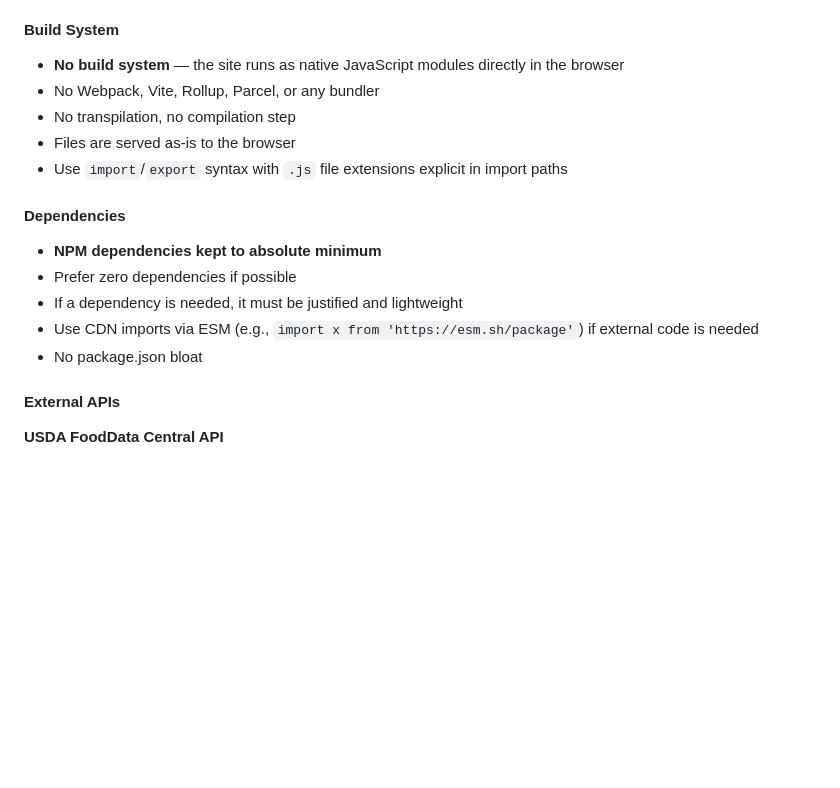
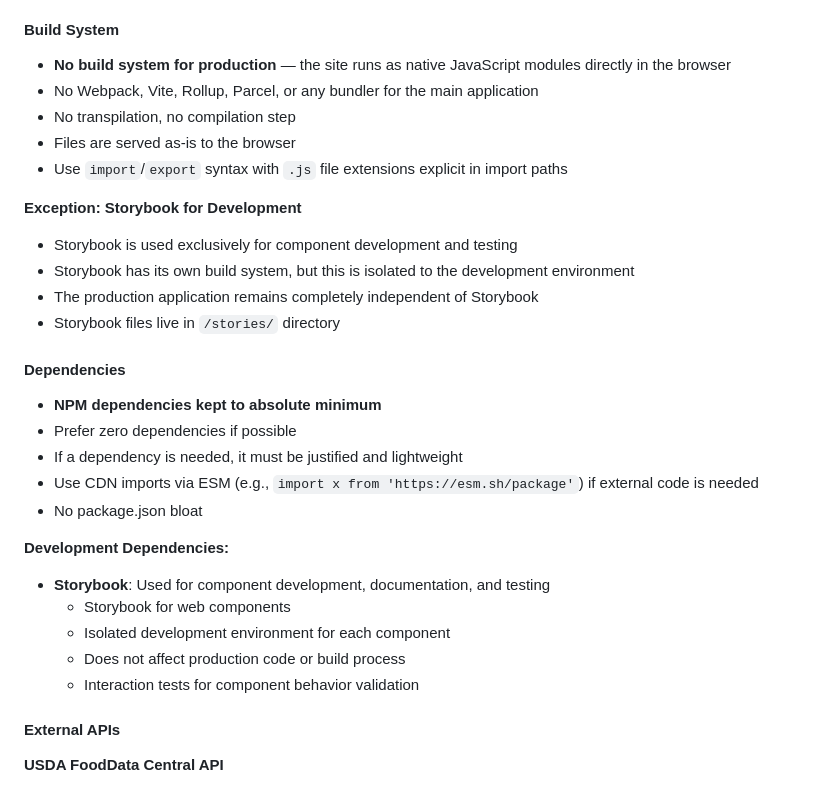
Before and after one commit to thorhanks/MealOps, a Markdown page: CLAUDE.md, the part around one of its changes. Drawn GitHub-style; blank space fills up the shorter version.

```diff
--- a/CLAUDE.md
+++ b/CLAUDE.md
@@ -611,11 +611,17 @@ The entire application embraces a command-line, developer-tools aesthetic. Think
 - No UI component libraries — build everything from scratch
 
 #### Build System
-- **No build system** — the site runs as native JavaScript modules directly in the browser
-- No Webpack, Vite, Rollup, Parcel, or any bundler
+- **No build system for production** — the site runs as native JavaScript modules directly in the browser
+- No Webpack, Vite, Rollup, Parcel, or any bundler for the main application
 - No transpilation, no compilation step
 - Files are served as-is to the browser
 - Use `import`/`export` syntax with `.js` file extensions explicit in import paths
+
+**Exception: Storybook for Development**
+- Storybook is used exclusively for component development and testing
+- Storybook has its own build system, but this is isolated to the development environment
+- The production application remains completely independent of Storybook
+- Storybook files live in `/stories/` directory
 
 #### Dependencies
 - **NPM dependencies kept to absolute minimum**
@@ -623,6 +629,13 @@ The entire application embraces a command-line, developer-tools aesthetic. Think
 - If a dependency is needed, it must be justified and lightweight
 - Use CDN imports via ESM (e.g., `import x from 'https://esm.sh/package'`) if external code is needed
 - No package.json bloat
+
+**Development Dependencies:**
+- **Storybook**: Used for component development, documentation, and testing
+  - Storybook for web components
+  - Isolated development environment for each component
+  - Does not affect production code or build process
+  - Interaction tests for component behavior validation
 
 #### External APIs
 **USDA FoodData Central API**
```
Also changed, not shown: other parts of CLAUDE.md (+114 -0 lines).
